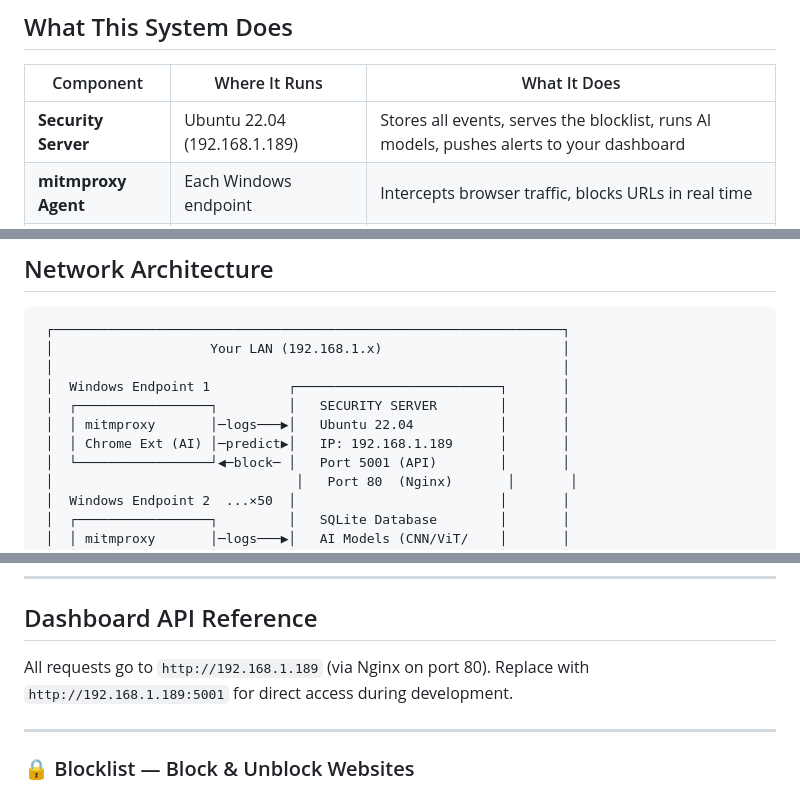
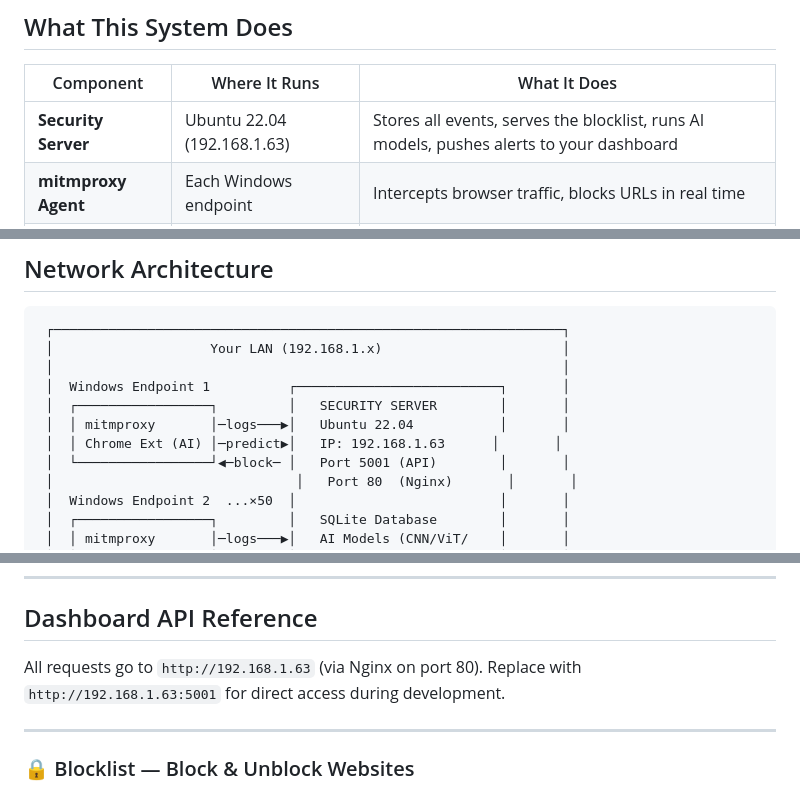
Before and after one commit to Seceo-Knight/seceoknight-url-filter, a Markdown page: README.md, 3 parts joined by grey strips. Drawn GitHub-style.

```diff
--- a/README.md
+++ b/README.md
@@ -8,7 +8,7 @@ Enterprise-grade URL filtering and AI-powered threat detection for your SIEM.
 
 | Component | Where It Runs | What It Does |
 |---|---|---|
-| **Security Server** | Ubuntu 22.04 (192.168.1.189) | Stores all events, serves the blocklist, runs AI models, pushes alerts to your dashboard |
+| **Security Server** | Ubuntu 22.04 (192.168.1.63) | Stores all events, serves the blocklist, runs AI models, pushes alerts to your dashboard |
 | **mitmproxy Agent** | Each Windows endpoint | Intercepts browser traffic, blocks URLs in real time |
 | **Chrome Extension** | Each Windows endpoint | Detects phishing and malware using AI before the page loads |
 | **SIEM Dashboard** | Separate server *(built later)* | Shows alerts, events, stats, blocklist management |
@@ -24,7 +24,7 @@ Enterprise-grade URL filtering and AI-powered threat detection for your SIEM.
  │  Windows Endpoint 1          ┌──────────────────────────┐       │
  │  ┌─────────────────┐         │   SECURITY SERVER        │       │
  │  │ mitmproxy       │─logs───▶│   Ubuntu 22.04           │       │
- │  │ Chrome Ext (AI) │─predict▶│   IP: 192.168.1.189      │       │
+ │  │ Chrome Ext (AI) │─predict▶│   IP: 192.168.1.63      │       │
  │  └─────────────────┘◀─block─ │   Port 5001 (API)        │       │
  │                               │   Port 80  (Nginx)       │       │
  │  Windows Endpoint 2  ...×50  │                          │       │
@@ -713,8 +723,8 @@ The security backend is now fully operational. The next phase is building the **
 
 ## Dashboard API Reference
 
-All requests go to `http://192.168.1.189` (via Nginx on port 80).
-Replace with `http://192.168.1.189:5001` for direct access during development.
+All requests go to `http://192.168.1.63` (via Nginx on port 80).
+Replace with `http://192.168.1.63:5001` for direct access during development.
 
 ---
 
```
Also changed, not shown: other parts of README.md (+35 -25 lines).
